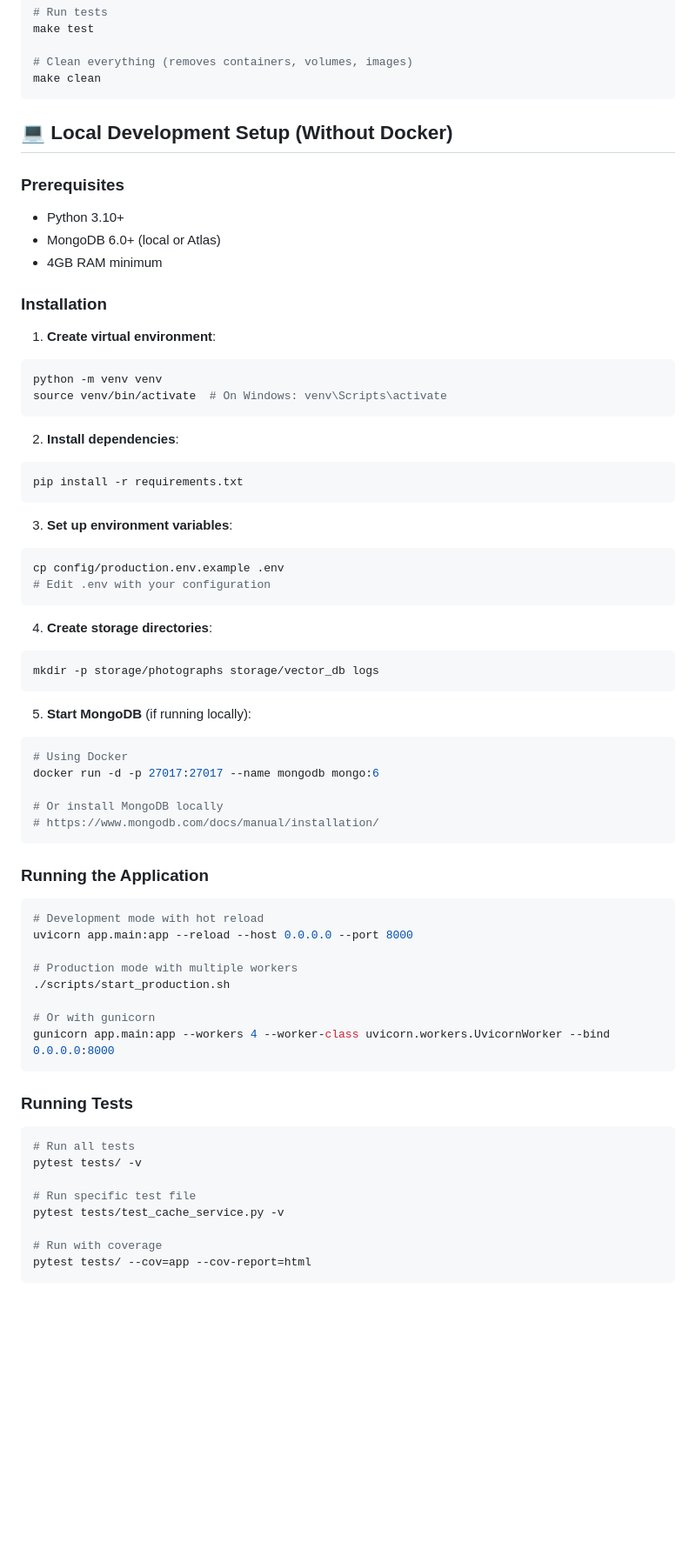
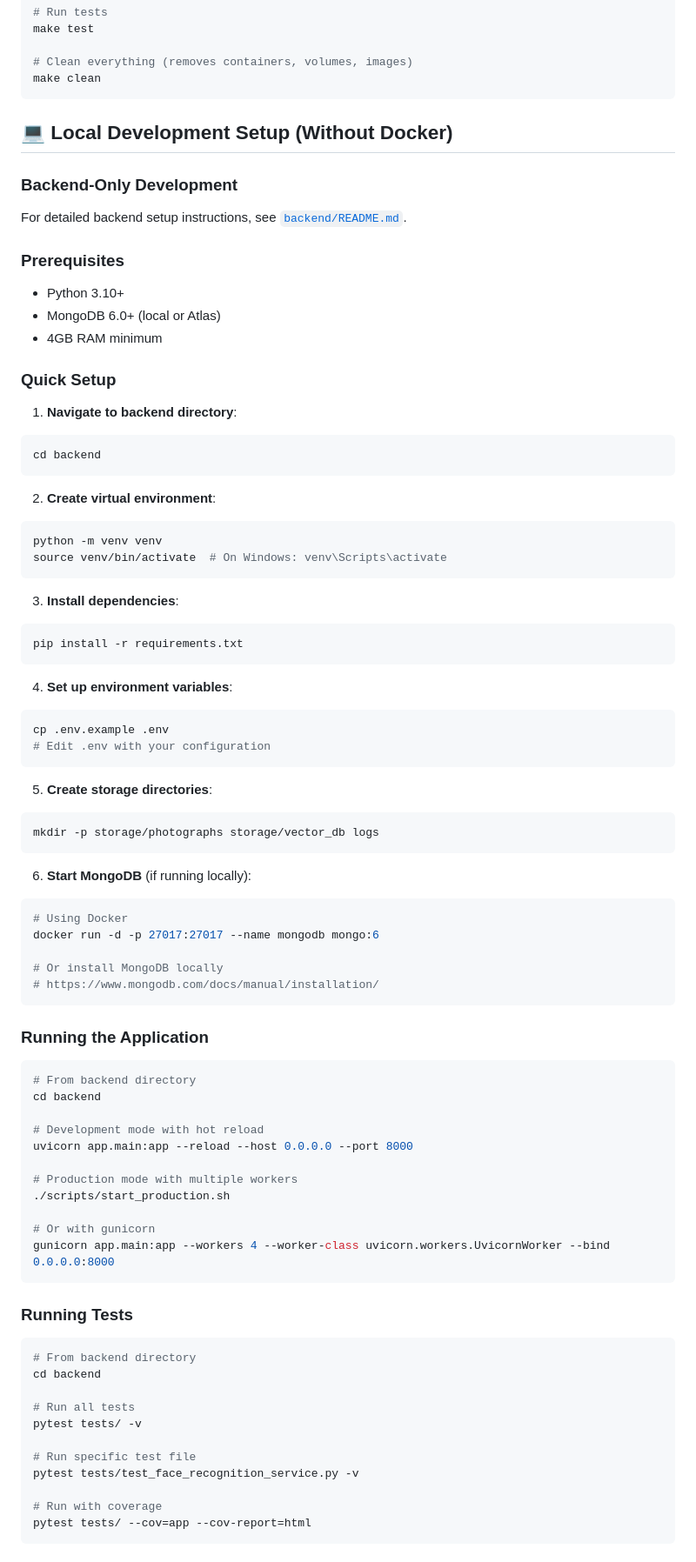
Before and after one commit to gk2work/Face-Authentication-System, a Markdown page: README.md, the part around the change printed below. Shown: that part at 87% size. Drawn GitHub-style; blank space fills up the shorter version.

````diff
--- a/README.md
+++ b/README.md
@@ -123,41 +167,51 @@ make clean
 
 ## 💻 Local Development Setup (Without Docker)
 
+### Backend-Only Development
+
+For detailed backend setup instructions, see [`backend/README.md`](backend/README.md).
+
 ### Prerequisites
 
 - Python 3.10+
 - MongoDB 6.0+ (local or Atlas)
 - 4GB RAM minimum
 
-### Installation
+### Quick Setup
 
-1. **Create virtual environment**:
+1. **Navigate to backend directory**:
+
+```bash
+cd backend
+```
+
+2. **Create virtual environment**:
 
 ```bash
 python -m venv venv
 source venv/bin/activate  # On Windows: venv\Scripts\activate
 ```
 
-2. **Install dependencies**:
+3. **Install dependencies**:
 
 ```bash
 pip install -r requirements.txt
 ```
 
-3. **Set up environment variables**:
+4. **Set up environment variables**:
 
 ```bash
-cp config/production.env.example .env
+cp .env.example .env
 # Edit .env with your configuration
 ```
 
-4. **Create storage directories**:
+5. **Create storage directories**:
 
 ```bash
 mkdir -p storage/photographs storage/vector_db logs
 ```
 
-5. **Start MongoDB** (if running locally):
+6. **Start MongoDB** (if running locally):
 
 ```bash
 # Using Docker
@@ -170,6 +224,9 @@ docker run -d -p 27017:27017 --name mongodb mongo:6
 ### Running the Application
 
 ```bash
+# From backend directory
+cd backend
+
 # Development mode with hot reload
 uvicorn app.main:app --reload --host 0.0.0.0 --port 8000
 
@@ -183,11 +240,14 @@ gunicorn app.main:app --workers 4 --worker-class uvicorn.workers.UvicornWorker -
 ### Running Tests
 
 ```bash
+# From backend directory
+cd backend
+
 # Run all tests
 pytest tests/ -v
 
 # Run specific test file
-pytest tests/test_cache_service.py -v
+pytest tests/test_face_recognition_service.py -v
 
 # Run with coverage
 pytest tests/ --cov=app --cov-report=html
````
Also changed, not shown: other parts of README.md (+129 -47 lines).
